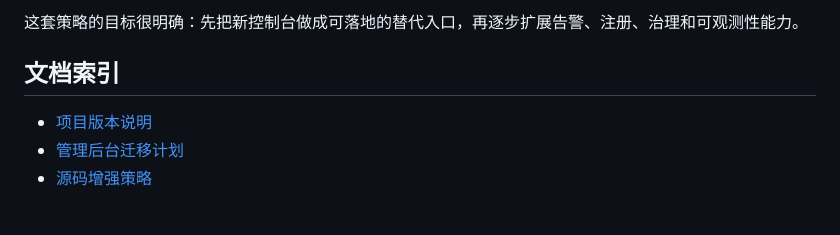
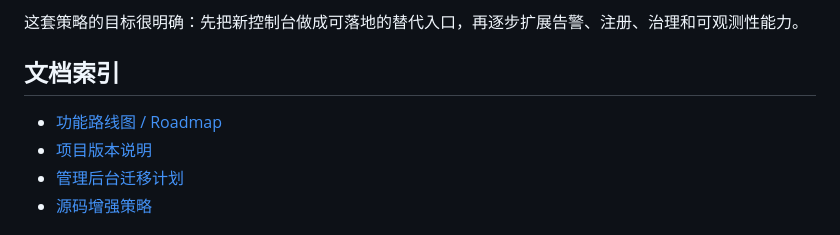
Before and after one commit to wuuJiawei/xxl-job-boost, a Markdown page: README.md, the part around the change. GitHub-like rendering.

Commit message:
docs: add product roadmap

```diff
--- a/README.md
+++ b/README.md
@@ -146,6 +146,7 @@ bash scripts/run-admin-ui.sh
 
 ## 文档索引
 
+- [功能路线图 / Roadmap](docs/feature-roadmap.md)
 - [项目版本说明](docs/release-notes-2026-06-10.md)
 - [管理后台迁移计划](docs/admin-ui-migration-plan.md)
 - [源码增强策略](docs/upstream-extension-strategy.md)
```
Also changed, not shown: docs/feature-roadmap.md (added, +199 -0 lines).
